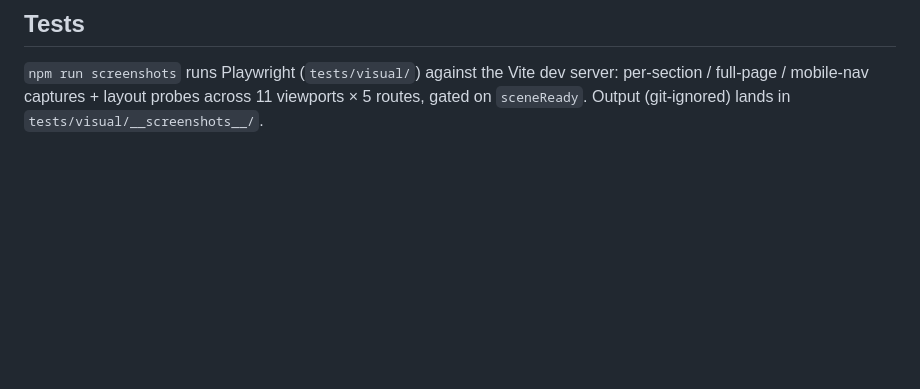
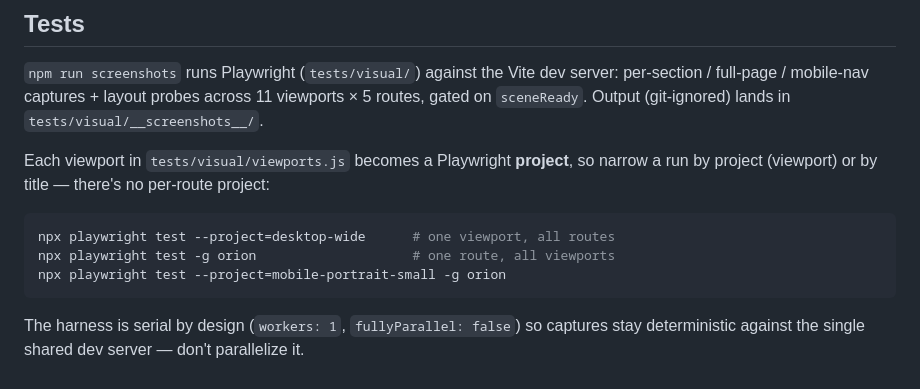
Before and after one commit to GoPlasmatic/website, a Markdown page: CLAUDE.md, the part around the change. GitHub-like rendering; blank space fills up the shorter version.

Commit message:
docs: note Playwright per-viewport projects and serial harness
Document narrowing screenshot runs by project (viewport) or title, and
that the harness is intentionally serial (workers: 1) for deterministic
captures against the single dev server.

````diff
--- a/CLAUDE.md
+++ b/CLAUDE.md
@@ -69,3 +69,11 @@ Fonts: Montserrat (display), DM Sans (body), DM Mono (code) — Google Fonts + A
 ## Tests
 
 `npm run screenshots` runs Playwright (`tests/visual/`) against the Vite dev server: per-section / full-page / mobile-nav captures + layout probes across 11 viewports × 5 routes, gated on `sceneReady`. Output (git-ignored) lands in `tests/visual/__screenshots__/`.
+
+Each viewport in `tests/visual/viewports.js` becomes a Playwright **project**, so narrow a run by project (viewport) or by title — there's no per-route project:
+```bash
+npx playwright test --project=desktop-wide      # one viewport, all routes
+npx playwright test -g orion                    # one route, all viewports
+npx playwright test --project=mobile-portrait-small -g orion
+```
+The harness is serial by design (`workers: 1`, `fullyParallel: false`) so captures stay deterministic against the single shared dev server — don't parallelize it.
````
